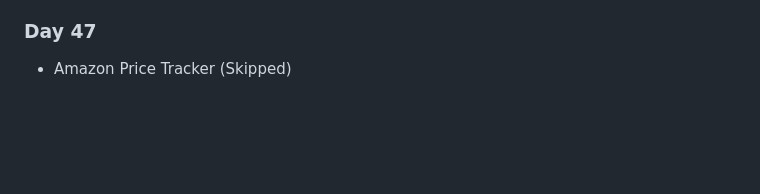
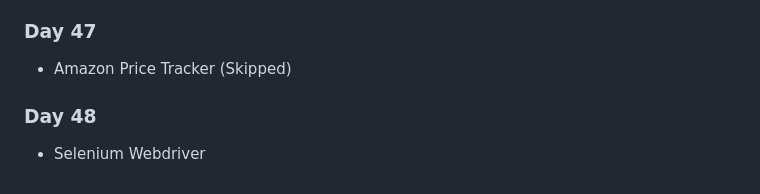
Before and after one commit to Ryanhangralim/100DaysPython, a Markdown page: README.md, the part around the change. GitHub-like rendering; blank space fills up the shorter version.

```diff
--- a/README.md
+++ b/README.md
@@ -121,3 +121,5 @@ This repository will be filled with codes written for the course titled "100 Day
 - Final Project : Musical Time Machine Project
 ### Day 47
 - Amazon Price Tracker (Skipped)
+### Day 48
+- Selenium Webdriver
```
